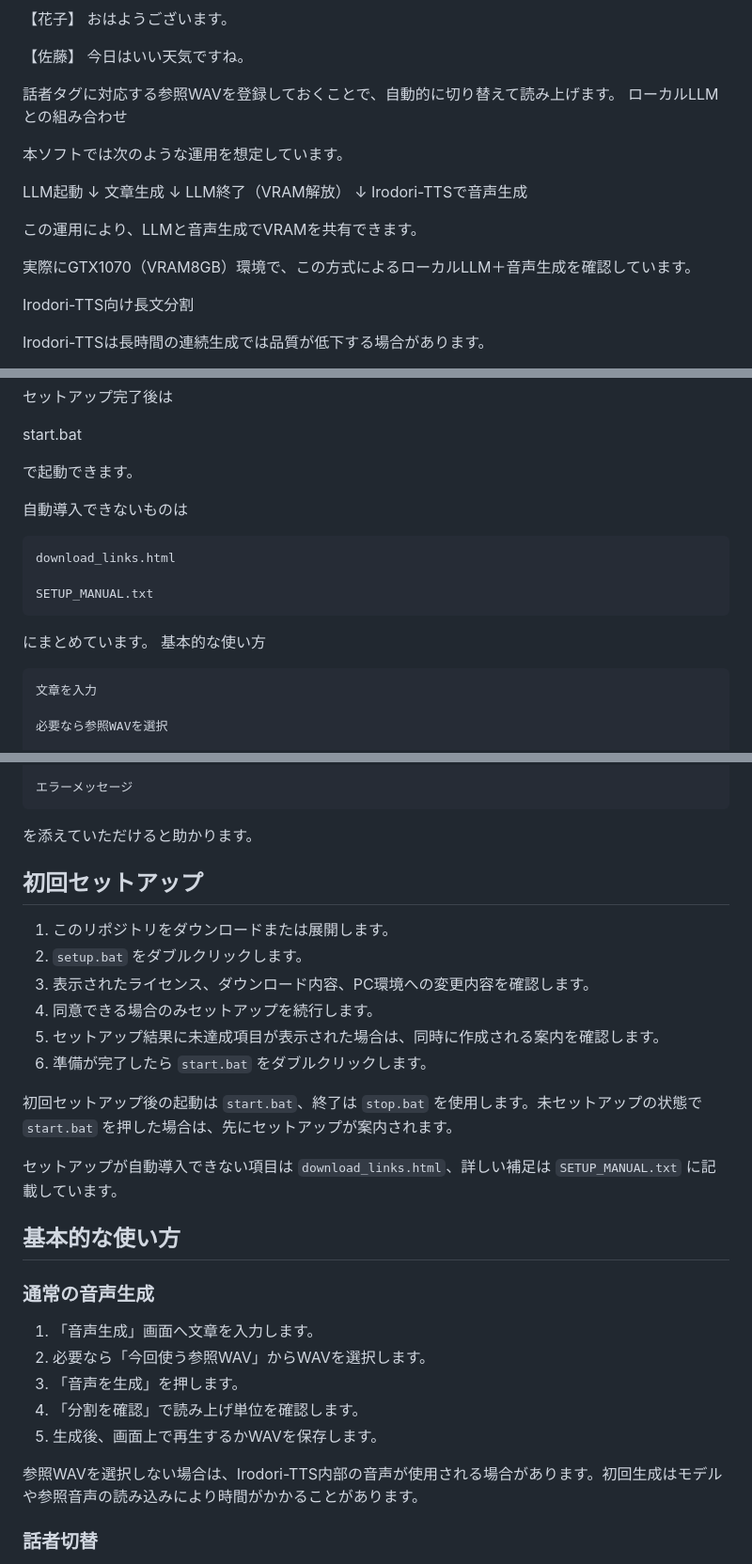
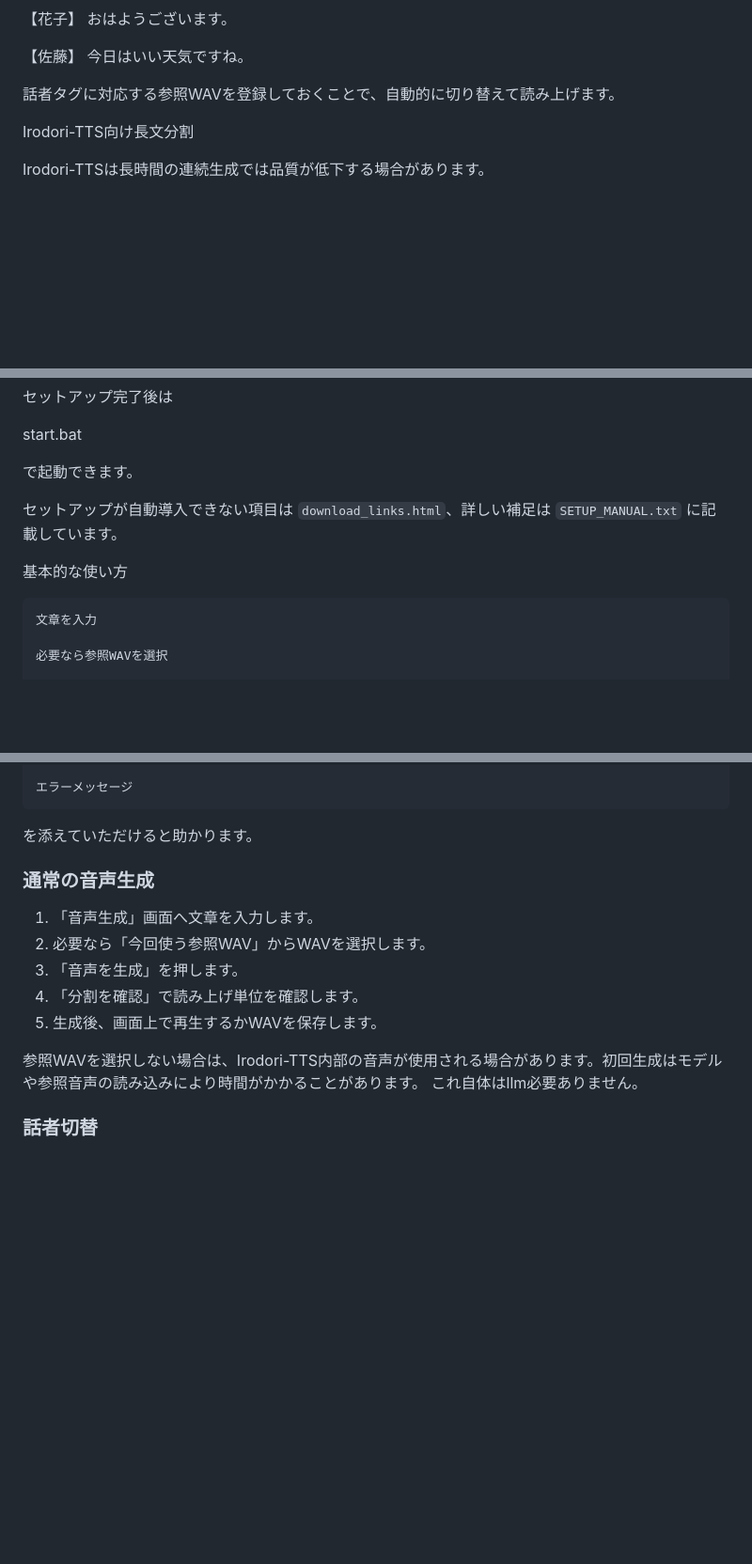
Before and after one commit to rucks1989-blip/irodori-voice-studio, a Markdown page: README.md, 3 parts joined by grey strips. Shown at 94% size. Rendered like a GitHub page; blank space fills up the shorter version.

```diff
--- a/README.md
+++ b/README.md
@@ -46,21 +46,7 @@ Irodori-TTS（audio.cpp版）をブラウザーから手軽に利用するため
 今日はいい天気ですね。
 
 話者タグに対応する参照WAVを登録しておくことで、自動的に切り替えて読み上げます。
-ローカルLLMとの組み合わせ
 
-本ソフトでは次のような運用を想定しています。
-
-LLM起動
-    ↓
-文章生成
-    ↓
-LLM終了（VRAM解放）
-    ↓
-Irodori-TTSで音声生成
-
-この運用により、LLMと音声生成でVRAMを共有できます。
-
-実際にGTX1070（VRAM8GB）環境で、この方式によるローカルLLM＋音声生成を確認しています。
 
 Irodori-TTS向け長文分割
 
@@ -103,13 +89,9 @@ start.bat
 
 で起動できます。
 
-自動導入できないものは
 
-    download_links.html
+セットアップが自動導入できない項目は `download_links.html`、詳しい補足は `SETUP_MANUAL.txt` に記載しています。
 
-    SETUP_MANUAL.txt
-
-にまとめています。
 基本的な使い方
 
     文章を入力
@@ -185,21 +167,7 @@ audio.cpp、Irodori-TTSモデル、Pythonパッケージ、CUDAなどはそれ
 
 を添えていただけると助かります。
 
-## 初回セットアップ
 
-1. このリポジトリをダウンロードまたは展開します。
-2. `setup.bat` をダブルクリックします。
-3. 表示されたライセンス、ダウンロード内容、PC環境への変更内容を確認します。
-4. 同意できる場合のみセットアップを続行します。
-5. セットアップ結果に未達成項目が表示された場合は、同時に作成される案内を確認します。
-6. 準備が完了したら `start.bat` をダブルクリックします。
-
-初回セットアップ後の起動は `start.bat`、終了は `stop.bat` を使用します。未セットアップの状態で `start.bat` を押した場合は、先にセットアップが案内されます。
-
-セットアップが自動導入できない項目は `download_links.html`、詳しい補足は `SETUP_MANUAL.txt` に記載しています。
-
-
-## 基本的な使い方
 
 ### 通常の音声生成
 
@@ -210,6 +178,7 @@ audio.cpp、Irodori-TTSモデル、Pythonパッケージ、CUDAなどはそれ
 5. 生成後、画面上で再生するかWAVを保存します。
 
 参照WAVを選択しない場合は、Irodori-TTS内部の音声が使用される場合があります。初回生成はモデルや参照音声の読み込みにより時間がかかることがあります。
+これ自体はllm必要ありません。
 
 ### 話者切替
 
```
Also changed, not shown: other parts of README.md (+10 -0 lines).
